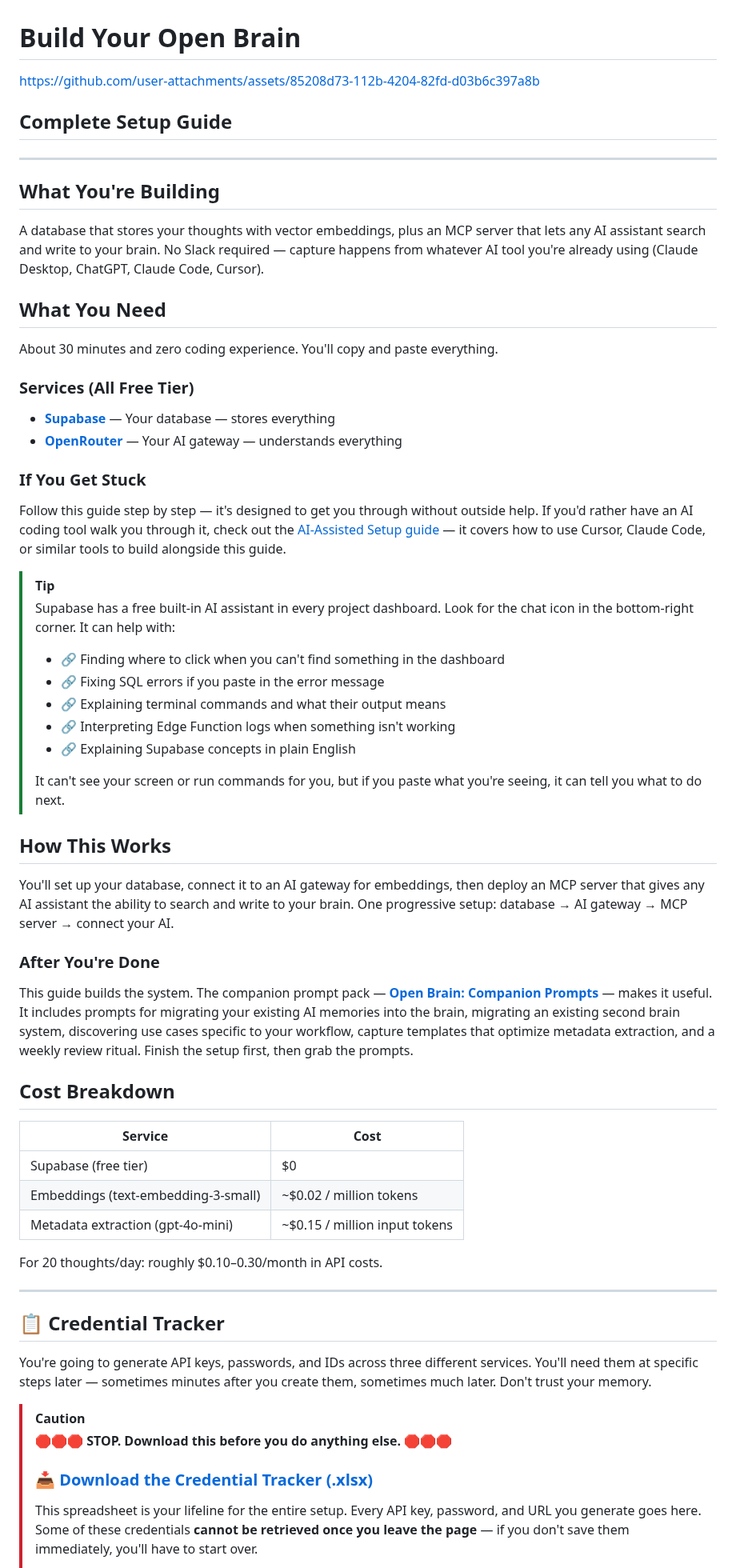
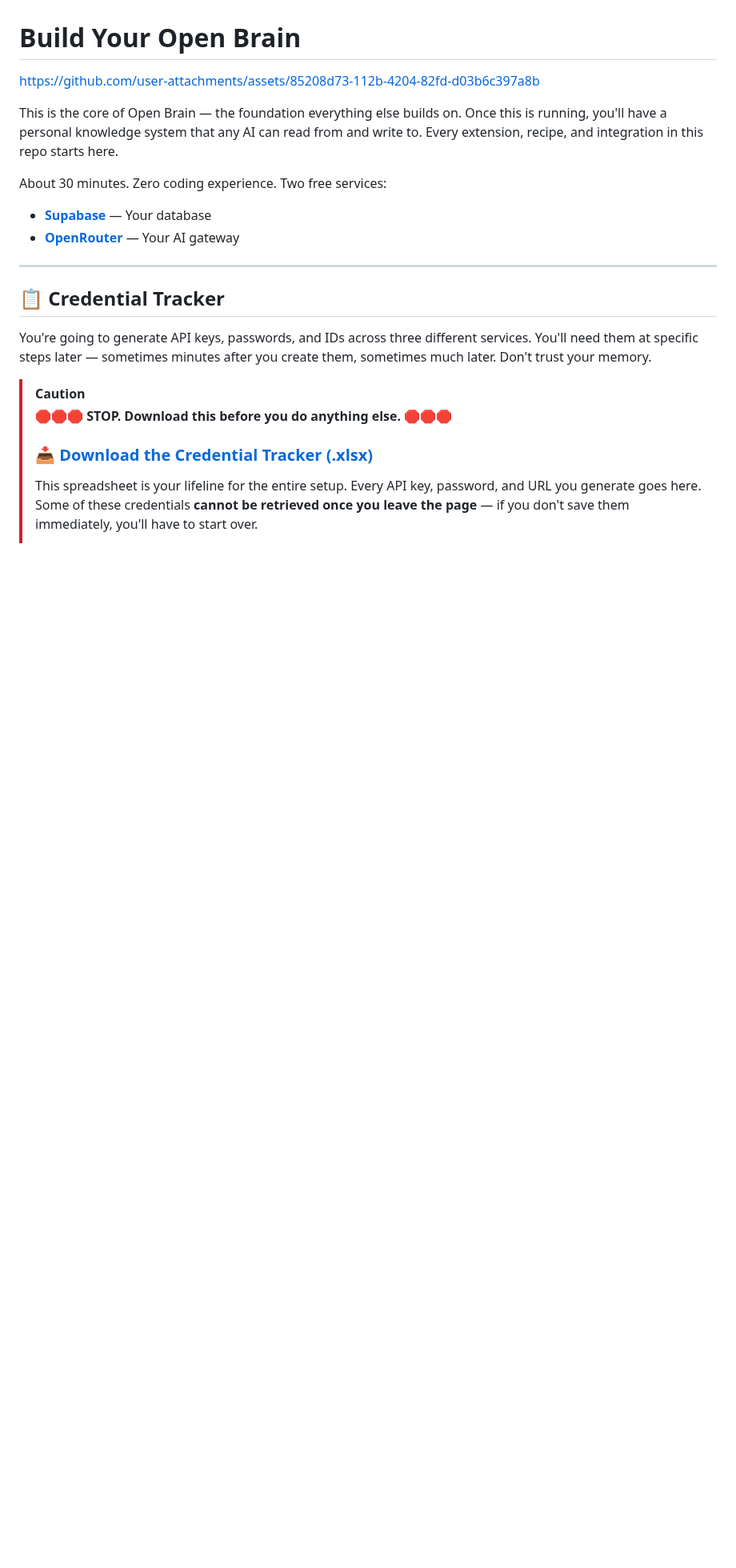
Before and after one commit to lucifer/OB1, a Markdown page: docs/01-getting-started.md, the part around the change. Shown at 80% size. GitHub-like rendering; blank space fills up the shorter version.

Commit message:
[docs] Strip preamble — cut to the chase
Removed: If You Get Stuck, How This Works, After You're Done, and
Cost Breakdown sections. All redundant with content already at the
end of the guide. People arriving here know what they want.

Reframed "What You're Building" as the core foundation that
everything else in the repo builds on — not a standalone project
description. Two lines, two services, go.

```diff
--- a/docs/01-getting-started.md
+++ b/docs/01-getting-started.md
@@ -2,54 +2,12 @@
 
 https://github.com/user-attachments/assets/85208d73-112b-4204-82fd-d03b6c397a8b
 
-## Complete Setup Guide
+This is the core of Open Brain — the foundation everything else builds on. Once this is running, you'll have a personal knowledge system that any AI can read from and write to. Every extension, recipe, and integration in this repo starts here.
 
----
+About 30 minutes. Zero coding experience. Two free services:
 
-## What You're Building
-
-A database that stores your thoughts with vector embeddings, plus an MCP server that lets any AI assistant search and write to your brain. No Slack required — capture happens from whatever AI tool you're already using (Claude Desktop, ChatGPT, Claude Code, Cursor).
-
-## What You Need
-
-About 30 minutes and zero coding experience. You'll copy and paste everything.
-
-### Services (All Free Tier)
-
-- **[Supabase](https://supabase.com)** — Your database — stores everything
-- **[OpenRouter](https://openrouter.ai)** — Your AI gateway — understands everything
-
-### If You Get Stuck
-
-Follow this guide step by step — it's designed to get you through without outside help. If you'd rather have an AI coding tool walk you through it, check out the [AI-Assisted Setup guide](04-ai-assisted-setup.md) — it covers how to use Cursor, Claude Code, or similar tools to build alongside this guide.
-
-> [!TIP]
-> Supabase has a free built-in AI assistant in every project dashboard. Look for the chat icon in the bottom-right corner. It can help with:
-> - 🔗 Finding where to click when you can't find something in the dashboard
-> - 🔗 Fixing SQL errors if you paste in the error message
-> - 🔗 Explaining terminal commands and what their output means
-> - 🔗 Interpreting Edge Function logs when something isn't working
-> - 🔗 Explaining Supabase concepts in plain English
->
-> It can't see your screen or run commands for you, but if you paste what you're seeing, it can tell you what to do next.
-
-## How This Works
-
-You'll set up your database, connect it to an AI gateway for embeddings, then deploy an MCP server that gives any AI assistant the ability to search and write to your brain. One progressive setup: database → AI gateway → MCP server → connect your AI.
-
-### After You're Done
-
-This guide builds the system. The companion prompt pack — **[Open Brain: Companion Prompts](https://promptkit.natebjones.com/20260224_uq1_promptkit_1)** — makes it useful. It includes prompts for migrating your existing AI memories into the brain, migrating an existing second brain system, discovering use cases specific to your workflow, capture templates that optimize metadata extraction, and a weekly review ritual. Finish the setup first, then grab the prompts.
-
-## Cost Breakdown
-
-| Service | Cost |
-| ------- | ---- |
-| Supabase (free tier) | $0 |
-| Embeddings (text-embedding-3-small) | ~$0.02 / million tokens |
-| Metadata extraction (gpt-4o-mini) | ~$0.15 / million input tokens |
-
-For 20 thoughts/day: roughly $0.10–0.30/month in API costs.
+- **[Supabase](https://supabase.com)** — Your database
+- **[OpenRouter](https://openrouter.ai)** — Your AI gateway
 
 ---
 
```
